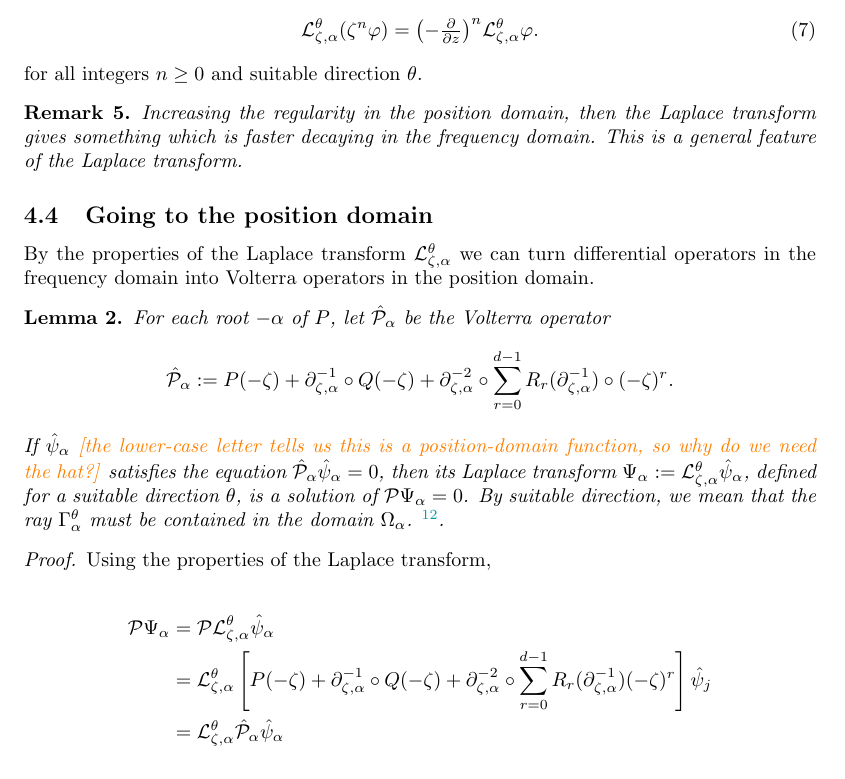
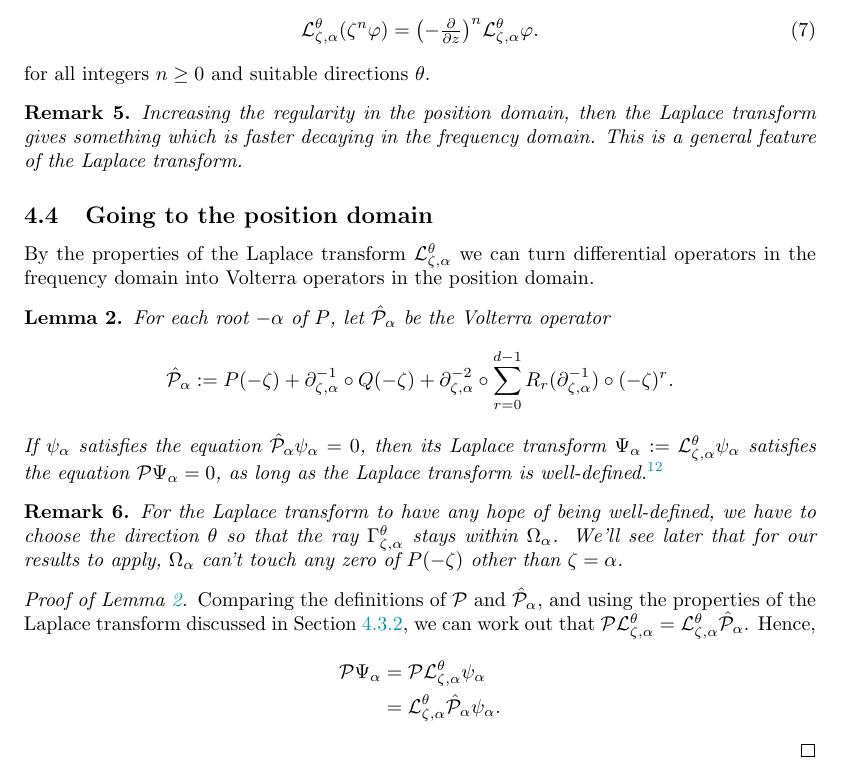
Before and after one commit to Vectornaut/airy-resurgence, a LaTeX paper (reg-sing-volterra.tex): part of page 25 of 31, cut so that both start at the same text. Compiled offline with pdfLaTeX.

Commit message:
Revise dictionary lemma

```diff
--- a/reg-sing-volterra.tex
+++ b/reg-sing-volterra.tex
@@ -865,7 +865,7 @@ for all $\nu \in (0, \infty)$ and $\varphi\in\singexp{\sigma}{\Lambda}(\domain_\
 \begin{equation}%%\label{id:L-mult}
 \laplace_{\zeta,\alpha}^\theta (\zeta^n \varphi) = \big({-\tfrac{\partial}{\partial z}}\big)^n \laplace_{\zeta,\alpha}^\theta \varphi.
 \end{equation}
-for all integers $n \ge 0$ and suitable direction $\theta$.
+for all integers $n \ge 0$ and suitable directions $\theta$.
 
 \begin{rmk}
 Increasing the regularity in the position domain, then the Laplace transform gives something which is faster decaying in the frequency domain. This is a general feature of the Laplace transform.
@@ -873,19 +873,20 @@ Increasing the regularity in the position domain, then the Laplace transform giv
 
 \subsection{Going to the position domain}
 By the properties of the Laplace transform $\laplace_{\zeta,\alpha}^{\theta}$ we can turn differential operators in the frequency domain into Volterra operators in the position domain.
-\begin{lemma}
+\begin{lemma}\label{lem:use-dict}
 For each root $-\alpha$ of $P$, let $\hat{\mathcal{P}}_{\alpha}$ be the Volterra operator
 \[ \hat{\mathcal{P}}_\alpha:=P(-\zeta)+\partial_{\zeta,\alpha}^{-1}\circ Q(-\zeta)+\partial_{\zeta,\alpha}^{-2}\circ\sum_{r=0}^{d-1}R_r(\partial_{\zeta,\alpha}^{-1})\circ (-\zeta)^r. \]
-If $\hat{\psi}_\alpha$ \textcolor{orange}{[the lower-case letter tells us this is a position-domain function, so why do we need the hat?]} satisfies the equation $\hat{\mathcal{P}}_\alpha\hat{\psi}_\alpha=0$, then its Laplace transform $\Psi_\alpha:=\laplace_{\zeta,\alpha}^{\theta}\hat{\psi}_\alpha$, defined for a suitable direction $\theta$, is a solution of $\mathcal{P}\Psi_\alpha=0$. By suitable direction, we mean that the ray $\Gamma_{\alpha}^\theta$ must be contained in the domain $\Omega_{\alpha}$. \footnote{The domain $\Omega_{\alpha}$ does not contain the tubular neighborhood of all the other critical points toward infinity as drawn in Section \ref{setting:domain}}.
+If $\psi_\alpha$ satisfies the equation $\hat{\mathcal{P}}_\alpha\psi_\alpha=0$, then its Laplace transform $\Psi_\alpha:=\laplace_{\zeta,\alpha}^{\theta}\psi_\alpha$ satisfies the equation $\mathcal{P}\Psi_\alpha=0$, as long as the Laplace transform is well-defined.\footnote{\textcolor{RoyalBlue}{The domain $\domain_\alpha$ does not contain the tubular neighborhood of all the other critical points toward infinity as drawn in Section \ref{setting:domain}.}}
 \end{lemma}
-
-\begin{proof}
-Using the properties of the Laplace transform,
-
-    \begin{align*}
-        \mathcal{P}\Psi_\alpha&=\mathcal{P}\laplace_{\zeta,\alpha}^{\theta}\hat{\psi}_\alpha\\
-        &=\laplace_{\zeta,\alpha}^{\theta}\left[P(-\zeta)+\fracderiv{-1}{\zeta}{\alpha}\circ Q(-\zeta)+\fracderiv{-2}{\zeta}{\alpha}\circ\sum_{r=0}^{d-1}R_r(\fracderiv{-1}{\zeta}{\alpha})(-\zeta)^r\right]\hat{\psi}_j\\
-        &=\laplace_{\zeta,\alpha}^{\theta}\hat{\mathcal{P}}_\alpha\hat{\psi}_\alpha
-    \end{align*}
+\begin{rmk}
+For the Laplace transform to have any hope of being well-defined, we have to choose the direction $\theta$ so that the ray $\Gamma_{\zeta, \alpha}^\theta$ stays within $\domain_\alpha$. We'll see later that for our results to apply, $\domain_\alpha$ can't touch any zero of $P(-\zeta)$ other than $\zeta = \alpha$.
+\end{rmk}
+\begin{proof}[Proof of Lemma~\ref{lem:use-dict}]
+Comparing the definitions of $\mathcal{P}$ and $\hat{\mathcal{P}}_\alpha$, and using the properties of the Laplace transform discussed in Section~\ref{sec:L-int-op}, we can work out that $\mathcal{P} \laplace_{\zeta,\alpha}^\theta = \laplace_{\zeta,\alpha}^\theta \hat{\mathcal{P}}_\alpha$. Hence,
+\begin{align*}
+\mathcal{P}\Psi_\alpha & = \mathcal{P}\laplace_{\zeta,\alpha}^{\theta}\psi_\alpha\\
+%%& = \laplace_{\zeta,\alpha}^{\theta}\left[P(-\zeta)+\fracderiv{-1}{\zeta}{\alpha}\circ Q(-\zeta)+\fracderiv{-2}{\zeta}{\alpha}\circ\sum_{r=0}^{d-1}R_r(\fracderiv{-1}{\zeta}{\alpha})(-\zeta)^r\right]\psi_j\\
+& = \laplace_{\zeta,\alpha}^{\theta}\hat{\mathcal{P}}_\alpha\psi_\alpha.
+\end{align*}
 \end{proof}
 
```
Also changed, not shown: reg-sing-volterra.tex (2 more changed lines).
